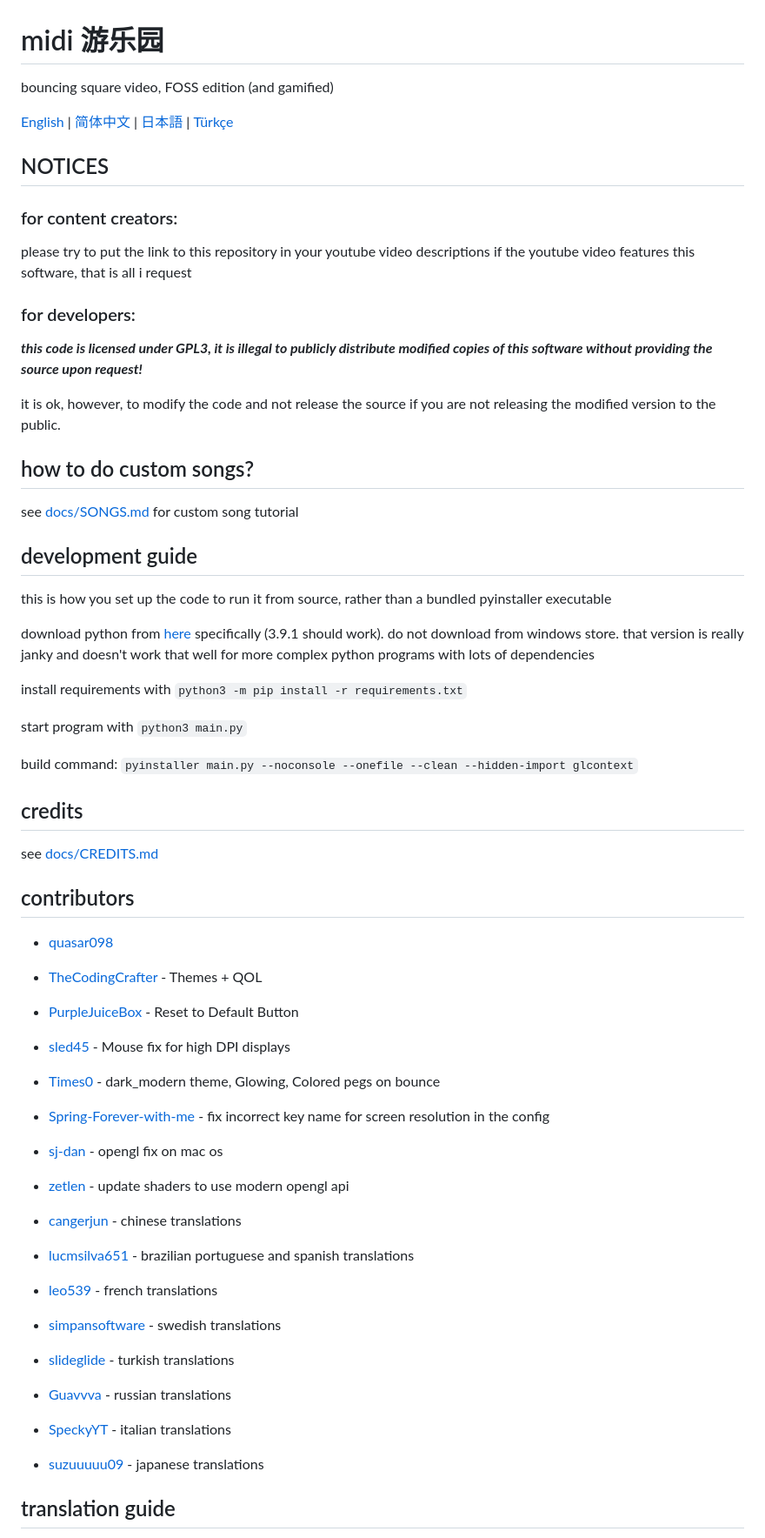
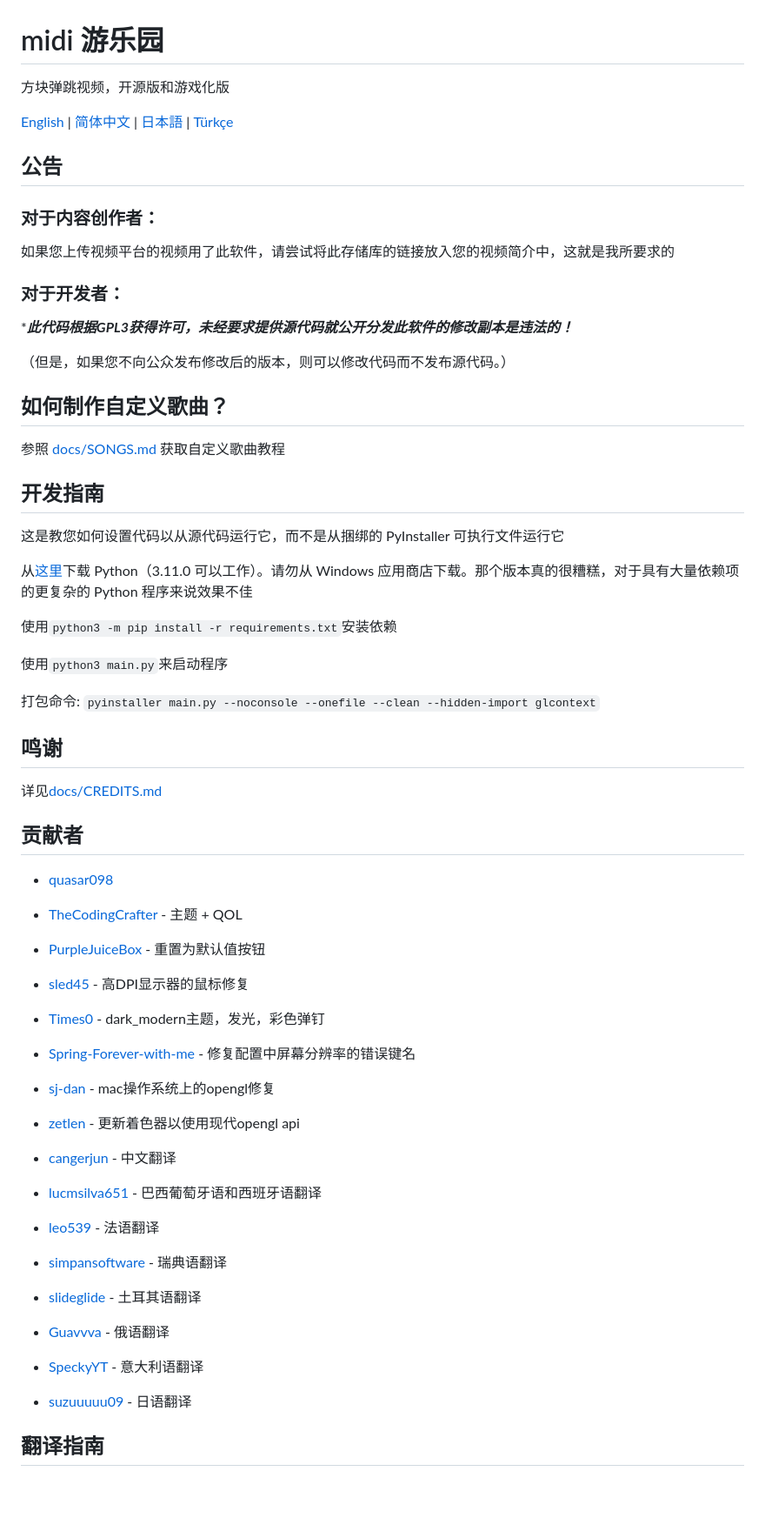
Before and after one commit to quasar098/midi-playground, a Markdown page: README-ZH.md, the part around one of its changes. Shown at 87% size. GitHub-like rendering; blank space fills up the shorter version.

```diff
--- a/README-ZH.md
+++ b/README-ZH.md
@@ -1,58 +1,58 @@
 # midi 游乐园
-bouncing square video, FOSS edition (and gamified)
+方块弹跳视频，开源版和游戏化版
 
 <a href="./README.md">English</a> | <a href="./README-ZH.md">简体中文</a> | <a href="./README-JP.md">日本語</a> | <a href="./README-TR.md">Türkçe</a>
-## NOTICES
+## 公告
 
-### for content creators:
+### 对于内容创作者：
 
-please try to put the link to this repository in your youtube video descriptions if the youtube video features this software, that is all i request
+如果您上传视频平台的视频用了此软件，请尝试将此存储库的链接放入您的视频简介中，这就是我所要求的
 
-### for developers:
+### 对于开发者：
 
-***this code is licensed under GPL3, it is illegal to publicly distribute modified copies of this software without providing the source upon request!***
+****此代码根据GPL3获得许可，未经要求提供源代码就公开分发此软件的修改副本是违法的！***
 
-it is ok, however, to modify the code and not release the source if you are not releasing the modified version to the public.
+（但是，如果您不向公众发布修改后的版本，则可以修改代码而不发布源代码。）
 
-## how to do custom songs?
+## 如何制作自定义歌曲？
 
-see [docs/SONGS.md](https://github.com/quasar098/midi-playground/blob/master/docs/SONGS.md) for custom song tutorial
+参照 [docs/SONGS.md](https://github.com/quasar098/midi-playground/blob/master/docs/SONGS.md) 获取自定义歌曲教程
 
-## development guide
+## 开发指南
 
-this is how you set up the code to run it from source, rather than a bundled pyinstaller executable
+这是教您如何设置代码以从源代码运行它，而不是从捆绑的 PyInstaller 可执行文件运行它
 
-download python from [here](https://python.org) specifically (3.9.1 should work). do not download from windows store. that version is really janky and doesn't work that well for more complex python programs with lots of dependencies
+从[这里](https://python.org)下载 Python（3.11.0 可以工作）。请勿从 Windows 应用商店下载。那个版本真的很糟糕，对于具有大量依赖项的更复杂的 Python 程序来说效果不佳
 
-install requirements with `python3 -m pip install -r requirements.txt`
+使用`python3 -m pip install -r requirements.txt`安装依赖
 
-start program with `python3 main.py`
+使用`python3 main.py`来启动程序
 
-build command: `pyinstaller main.py --noconsole --onefile --clean --hidden-import glcontext`
+打包命令: `pyinstaller main.py --noconsole --onefile --clean --hidden-import glcontext`
 
-## credits
+## 鸣谢
 
-see [docs/CREDITS.md](https://github.com/quasar098/midi-playground/blob/master/docs/CREDITS.md)
+详见[docs/CREDITS.md](https://github.com/quasar098/midi-playground/blob/master/docs/CREDITS.md)
 
-## contributors
+## 贡献者
 
 - [quasar098](https://github.com/quasar098)
-- [TheCodingCrafter](https://github.com/TheCodingCrafter) - Themes + QOL
-- [PurpleJuiceBox](https://github.com/PurpleJuiceBox) - Reset to Default Button
-- [sled45](https://github.com/sled45) - Mouse fix for high DPI displays
-- [Times0](https://github.com/Times0) - dark_modern theme, Glowing, Colored pegs on bounce
-- [Spring-Forever-with-me](https://github.com/Spring-Forever-with-me) - fix incorrect key name for screen resolution in the config
-- [sj-dan](https://github.com/sj-dan) - opengl fix on mac os
-- [zetlen](https://github.com/zetlen) - update shaders to use modern opengl api
+- [TheCodingCrafter](https://github.com/TheCodingCrafter) - 主题 + QOL
+- [PurpleJuiceBox](https://github.com/PurpleJuiceBox) - 重置为默认值按钮
+- [sled45](https://github.com/sled45) - 高DPI显示器的鼠标修复
+- [Times0](https://github.com/Times0) - dark_modern主题，发光，彩色弹钉
+- [Spring-Forever-with-me](https://github.com/Spring-Forever-with-me) - 修复配置中屏幕分辨率的错误键名
+- [sj-dan](https://github.com/sj-dan) - mac操作系统上的opengl修复
+- [zetlen](https://github.com/zetlen) - 更新着色器以使用现代opengl api
 
-- [cangerjun](https://github.com/cangerjun) - chinese translations
-- [lucmsilva651](https://github.com/lucmsilva651) - brazilian portuguese and spanish translations
-- [leo539](https://github.com/leo539) - french translations
-- [simpansoftware](https://github.com/simpansoftware) - swedish translations
-- [slideglide](https://github.com/slideglide) - turkish translations
-- [Guavvva](https://github.com/Guavvva) - russian translations
-- [SpeckyYT](https://github.com/SpeckyYT) - italian translations
-- [suzuuuuu09](https://github.com/suzuuuuu09) - japanese translations
+- [cangerjun](https://github.com/cangerjun) - 中文翻译
+- [lucmsilva651](https://github.com/lucmsilva651) - 巴西葡萄牙语和西班牙语翻译
+- [leo539](https://github.com/leo539) - 法语翻译
+- [simpansoftware](https://github.com/simpansoftware) - 瑞典语翻译
+- [slideglide](https://github.com/slideglide) - 土耳其语翻译
+- [Guavvva](https://github.com/Guavvva) - 俄语翻译
+- [SpeckyYT](https://github.com/SpeckyYT) - 意大利语翻译
+- [suzuuuuu09](https://github.com/suzuuuuu09) - 日语翻译
 
-## translation guide
+## 翻译指南
 
```
Also changed, not shown: other parts of README-ZH.md (+9 -9 lines).
